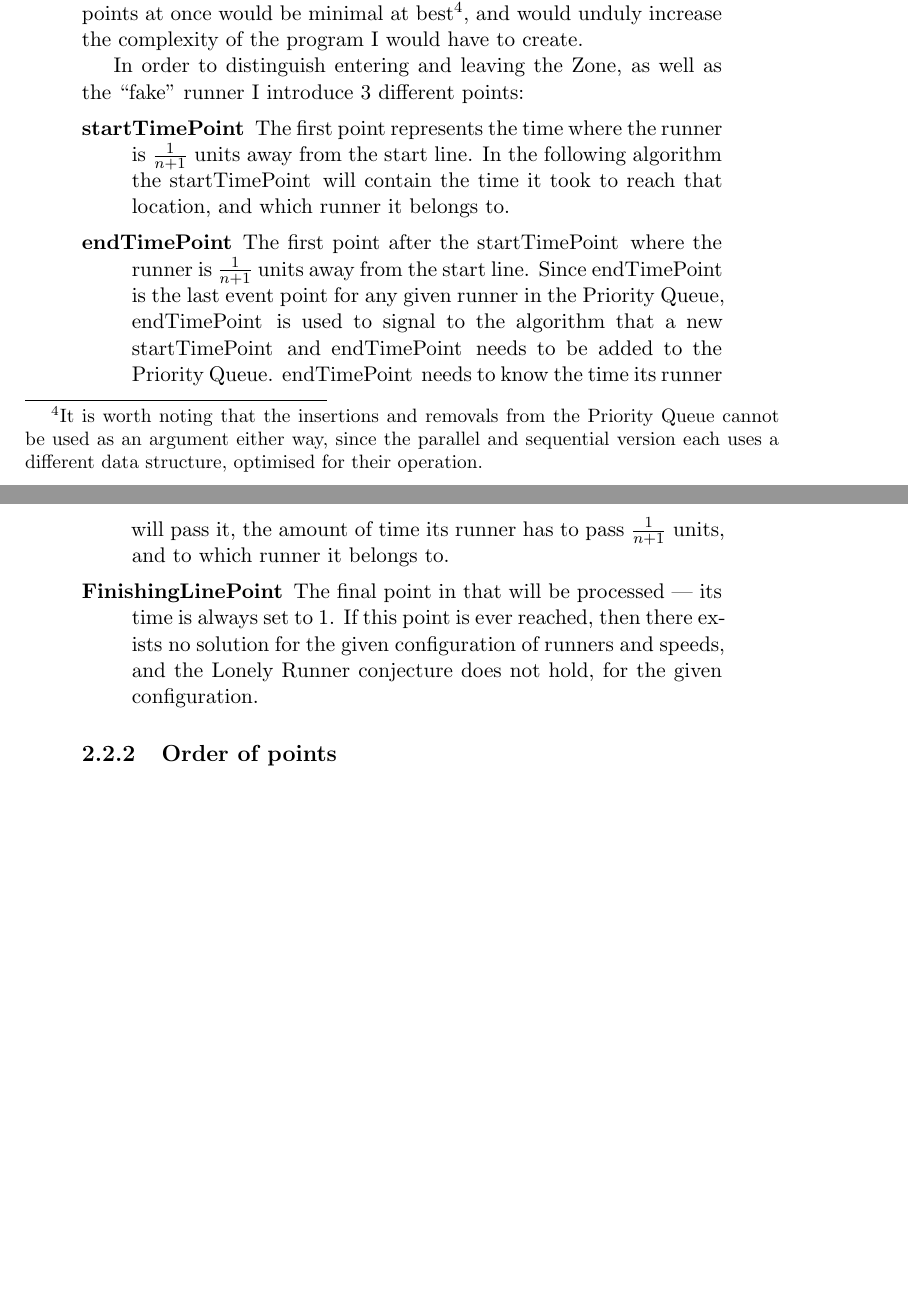
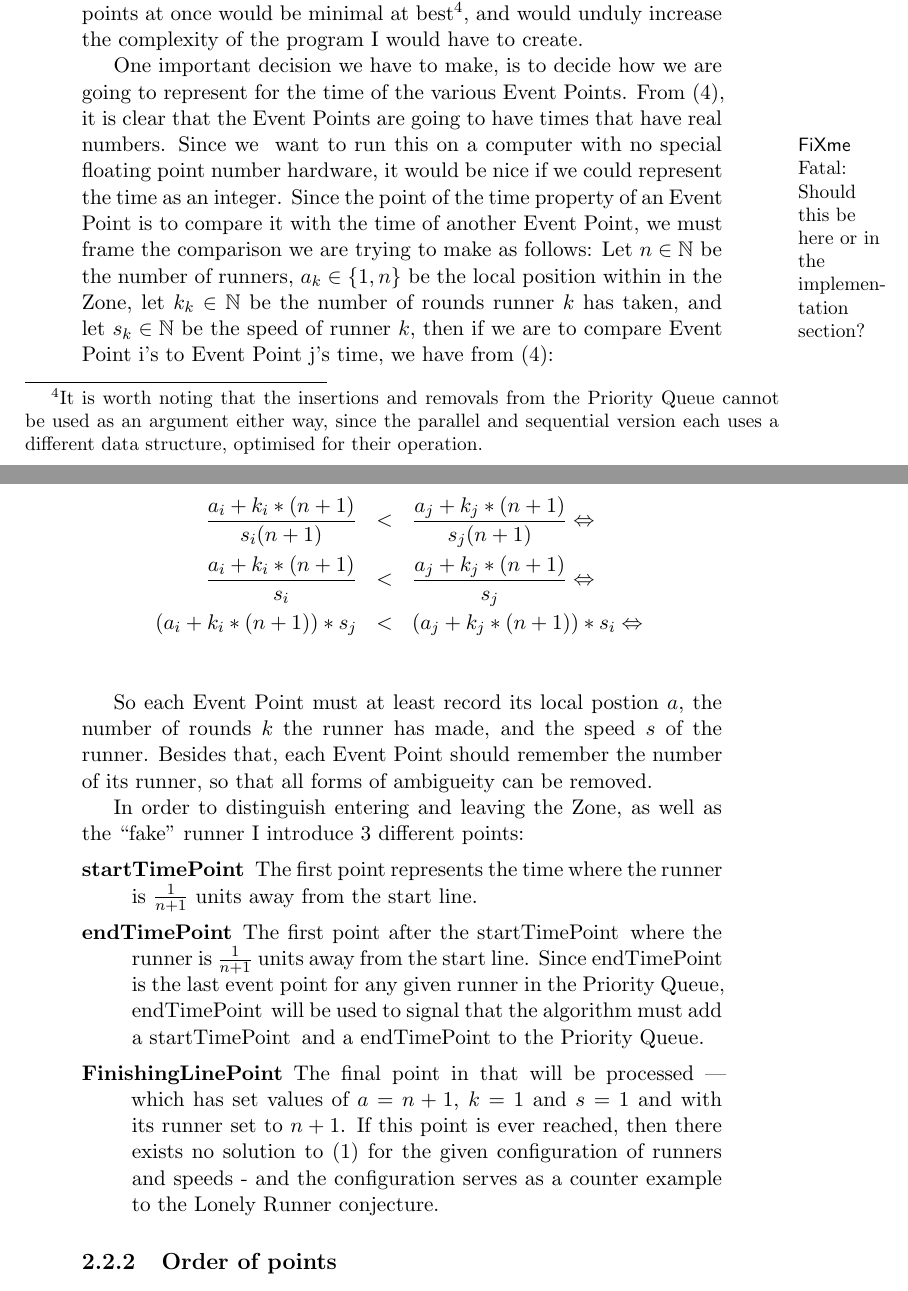
Before and after one commit to kjmikkel/LonelyRunner, a LaTeX document (report/LonelyRunner.tex, which reads report/choiceOfMethod.tex): two parts of pages 9 and 10 of 16, joined at a grey line, cut so that both start at the same text, the shorter picture padded with empty space. Compiled offline with LaTeX, dvips and Ghostscript.

Commit message:
Change in report to reflect new way to compare the times of nodes - not yet compelete

```diff
--- a/report/choiceOfMethod.tex
+++ b/report/choiceOfMethod.tex
@@ -89,11 +90,22 @@ Creating the event points as needed is far simpler than the parallel version, al
 
 Thus I feel justified in saying that creating the event points on the fly is the preferred solution, as any possible gains by creating all the points at once would be minimal at best\footnote{It is worth noting that the insertions and removals from the Priority Queue cannot be used as an argument either way, since the parallel and sequential version each uses a different data structure, optimised for their operation.}, and would unduly increase the complexity of the program I would have to create.
 
+One important decision we have to make, is to decide how we are going to represent for the time of the various Event Points. From \eqaref{eqa:genericZone}, it is clear that the Event Points are going to have times that have real numbers. Since we \todo{Should this be here or in the implementation section?} want to run this on a computer with no special floating point number hardware, it would be nice if we could represent the time as an integer. Since the point of the time property of an Event Point is to compare it with the time of another Event Point, we must frame the comparison we are trying to make as follows: Let $n \in \N$ be the number of runners, $a_k \in \E{1, n}$ be the local position within in the Zone, let $k_k \in \N$ be the number of rounds runner $k$ has taken, and let $s_k \in \N$ be the speed of runner $k$, then if we are to compare Event Point i's to Event Point j's time, we have from \eqaref{eqa:genericZone}:
+
+\eqa{
+\label{eqa:integerTime}
+\frac{a_i + k_i * (n+1)}{s_i (n+1)} &<& \frac{a_j + k_j * (n+1)}{s_j (n+1)} \Leftrightarrow\\
+\frac{a_i + k_i * (n+1)}{s_i} &<& \frac{a_j + k_j * (n+1)}{s_j} \Leftrightarrow\\
+(a_i + k_i * (n+1)) * s_j &<& (a_j + k_j * (n+1)) * s_i \Leftrightarrow\\
+}
+
+So each Event Point must at least record its local postion $a$, the number of rounds $k$ the runner has made, and the speed $s$ of the runner. Besides that, each Event Point should remember the number of its runner, so that all forms of ambigueity can be removed.
+
 In order to distinguish entering and leaving the Zone, as well as the ``fake'' runner I introduce 3 different points:
 \begin{description}
-\item[\comStart] The first point represents the time where the runner is $\frac{1}{n + 1}$ units away from the start line. In the following algorithm the \comStart\, will contain the time it took to reach that location, and which runner it belongs to.
-\item[\comEnd] The first point after the \comStart\, where the runner is $\frac{1}{n + 1}$ units away from the start line. Since \comEnd\, is the last event point for any given runner in the Priority Queue, \comEnd\, is used to signal to the algorithm that a new \comStart\, and \comEnd\, needs to be added to the Priority Queue. \comEnd\, needs to know the time its runner will pass it, the amount of time its runner has to pass $\frac{1}{n+1}$ units, and to which runner it belongs to.
-\item[\comFin] The final point in that will be processed --- its time is always set to $1$. If this point is ever reached, then there exists no solution for the given configuration of runners and speeds, and the Lonely Runner conjecture does not hold, for the given configuration.
+\item[\comStart] The first point represents the time where the runner is $\frac{1}{n + 1}$ units away from the start line.
+\item[\comEnd] The first point after the \comStart\, where the runner is $\frac{1}{n + 1}$ units away from the start line. Since \comEnd\, is the last event point for any given runner in the Priority Queue, \comEnd\, will be used to signal that the algorithm must add a \comStart\, and a \comEnd\ to the Priority Queue.
+\item[\comFin] The final point in that will be processed --- which has set values of $a = n+1$, $k = 1$ and $s = 1$ and with its runner set to $n+1$. If this point is ever reached, then there exists no solution to \eqaref{eqa:lonelyRunner} for the given configuration of runners and speeds - and the configuration serves as a counter example to the Lonely Runner conjecture.
 \end{description}
 
 \subsubsection{Order of points}
```
Also changed, not shown: report/choiceOfMethod.tex (10 more changed lines).
